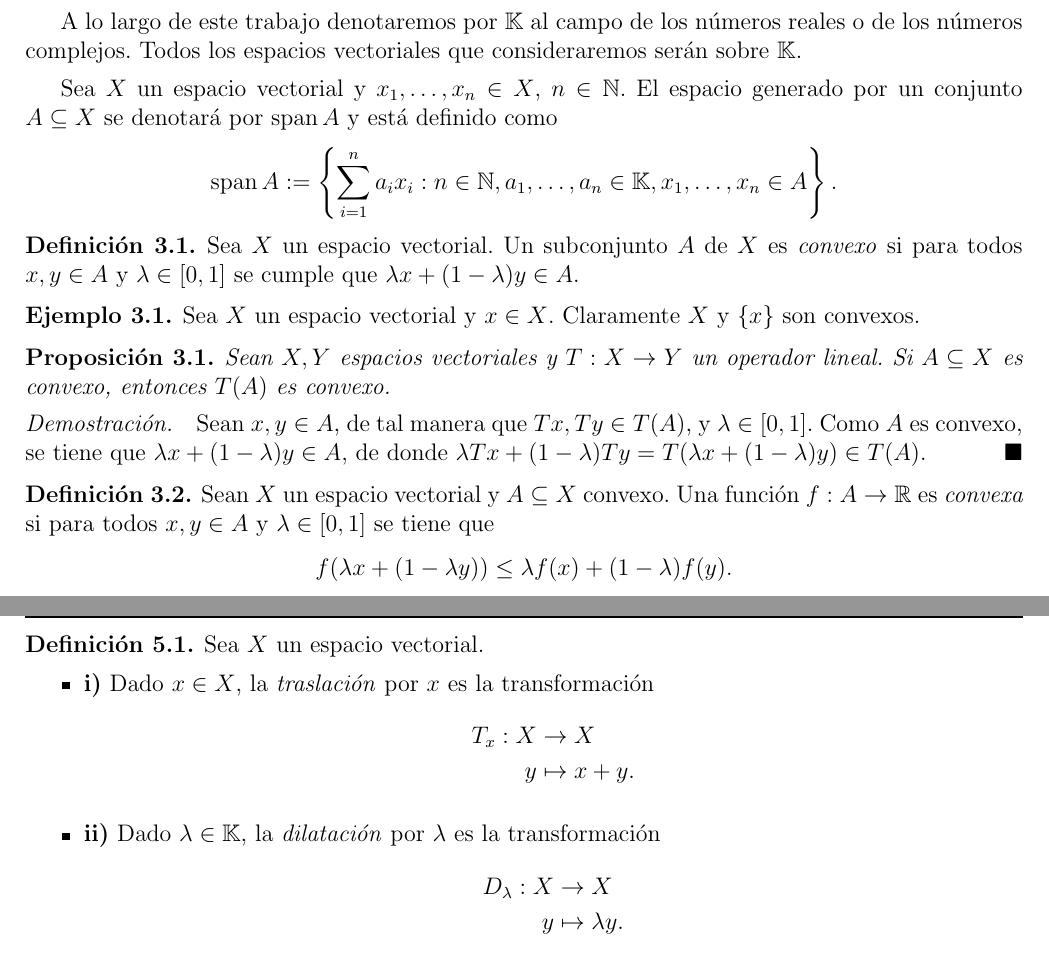
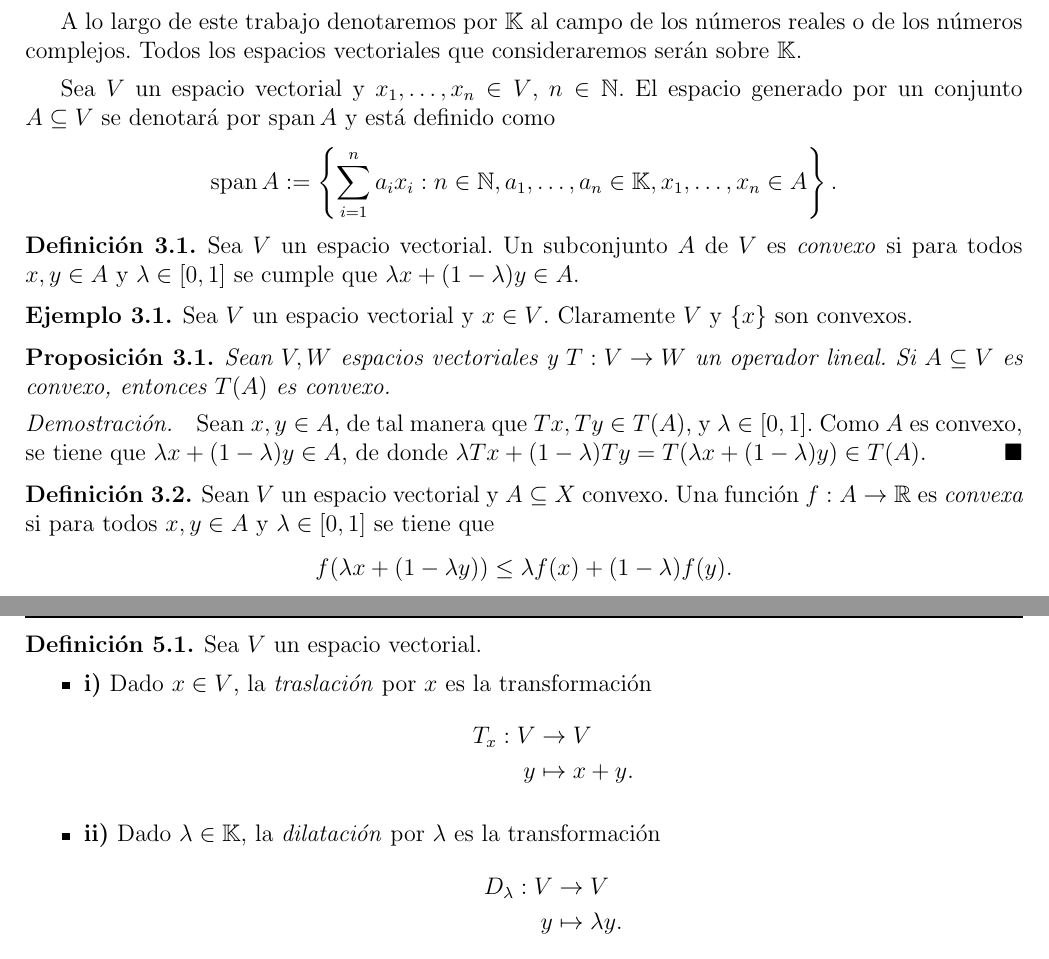
Before and after one commit to IrwinVillalobos/BachelorThesis, a LaTeX book (Resumen.tex): two parts of pages 34 and 73 of 96, joined at a grey line, cut so that both start at the same text. Compiled offline with pdfLaTeX; the source files are stored in an older character set and shown here as Unicode.

Commit message:
Se cambio la X por la V para denotar espacios vectoriales

```diff
--- a/Resumen.tex
+++ b/Resumen.tex
@@ -1299,25 +1299,25 @@ Un caso fundamental de espacios métricos son los espacios normados, en los que
 
 A lo largo de este trabajo denotaremos por $\K$ al campo de los números reales o de los números complejos. Todos los espacios vectoriales que consideraremos serán sobre $\K$.
 
-Sea $X$ un espacio vectorial  y $x_1, \ldots, x_n \in X$, $n \in \N$. El espacio generado por un conjunto $A \subseteq X$ se denotará por $\mbox{span}\, A$ y está definido como  $$\mbox{span} \, A  : = \left\{ \sum_{i=1}^n a_i x_i : n\in \N,  a_1, \ldots, a_n  \in \K, x_1, \ldots, x_n \in A \right\}.$$
-
-\begin{Def}
-Sea $X$ un espacio vectorial. Un subconjunto $A$ de $X$ es \textit{convexo} si para todos $x, y \in A$ y $\lambda \in [0,1]$ se cumple que $\lambda x + (1-\lambda) y \in A$.
+Sea $V$ un espacio vectorial  y $x_1, \ldots, x_n \in V$, $n \in \N$. El espacio generado por un conjunto $A \subseteq V$ se denotará por $\mbox{span}\, A$ y está definido como  $$\mbox{span} \, A  : = \left\{ \sum_{i=1}^n a_i x_i : n\in \N,  a_1, \ldots, a_n  \in \K, x_1, \ldots, x_n \in A \right\}.$$
+
+\begin{Def}
+Sea $V$ un espacio vectorial. Un subconjunto $A$ de $V$ es \textit{convexo} si para todos $x, y \in A$ y $\lambda \in [0,1]$ se cumple que $\lambda x + (1-\lambda) y \in A$.
 \end{Def}
 
 \begin{Ejem}
-Sea $X$ un espacio vectorial y $x \in X$. Claramente $X$ y $\{x\}$ son convexos.
+Sea $V$ un espacio vectorial y $x \in V$. Claramente $V$ y $\{x\}$ son convexos.
 \end{Ejem}
 
 \begin{Prop} \label{Prop:FuncionLinealPreservaConvexos}
-Sean $X, Y$ espacios vectoriales y $T: X \to Y$ un operador lineal. Si $A \subseteq X$ es convexo, entonces $T(A)$ es convexo.
+Sean $V, W$ espacios vectoriales y $T: V \to W$ un operador lineal. Si $A \subseteq V$ es convexo, entonces $T(A)$ es convexo.
 \end{Prop}
 
 \begin{Dem}
 Sean $x, y \in A$, de tal manera que $Tx, Ty \in T(A)$, y $\lambda \in [0,1]$. Como $A$ es convexo, se tiene que $\lambda x + (1- \lambda) y \in A$, de donde $\lambda Tx + (1-\lambda) Ty = T(\lambda x + (1-\lambda)y) \in T(A)$.
 \end{Dem}
 
-\begin{Def} Sean $X$ un espacio vectorial y $A \subseteq X$ convexo. Una función $f : A \to \R$ es \textit{convexa} si para todos $x, y \in A$ y $\lambda \in [0, 1]$ se tiene que $$f(\lambda x + (1-\lambda y))\leq \lambda f(x) + (1-\lambda) f(y).$$
+\begin{Def} Sean $V$ un espacio vectorial y $A \subseteq X$ convexo. Una función $f : A \to \R$ es \textit{convexa} si para todos $x, y \in A$ y $\lambda \in [0, 1]$ se tiene que $$f(\lambda x + (1-\lambda y))\leq \lambda f(x) + (1-\lambda) f(y).$$
 \end{Def}
 
 \begin{Lema} \label{Lema:DerivadaCrecienteConvexa}
@@ -2659,16 +2659,16 @@ Sea $U$ una vecindad abierta del 0. Como $E$ es un espacio vectorial topológico
 \end{Dem}
 
 \begin{Def}
-Sea $X$ un espacio vectorial.
-\begin{itemize}
-\item \textbf{i)} Dado $x \in X$, la \textit{traslación} por $x$ es la transformación
-\Ecu{
-T_x :  X & \to X \\
+Sea $V$ un espacio vectorial.
+\begin{itemize}
+\item \textbf{i)} Dado $x \in V$, la \textit{traslación} por $x$ es la transformación
+\Ecu{
+T_x :  V & \to V \\
 y & \mapsto x+y.
 }
 \item \textbf{ii)} Dado $\lambda \in \K$, la \textit{dilatación} por $\lambda$ es la transformación
 \Ecu{
-D_\lambda :  X & \to X \\
+D_\lambda :  V & \to V \\
 y & \mapsto \lambda y.
 }
 \end{itemize}
```
Also changed, not shown: Resumen.tex (26 more changed lines).
